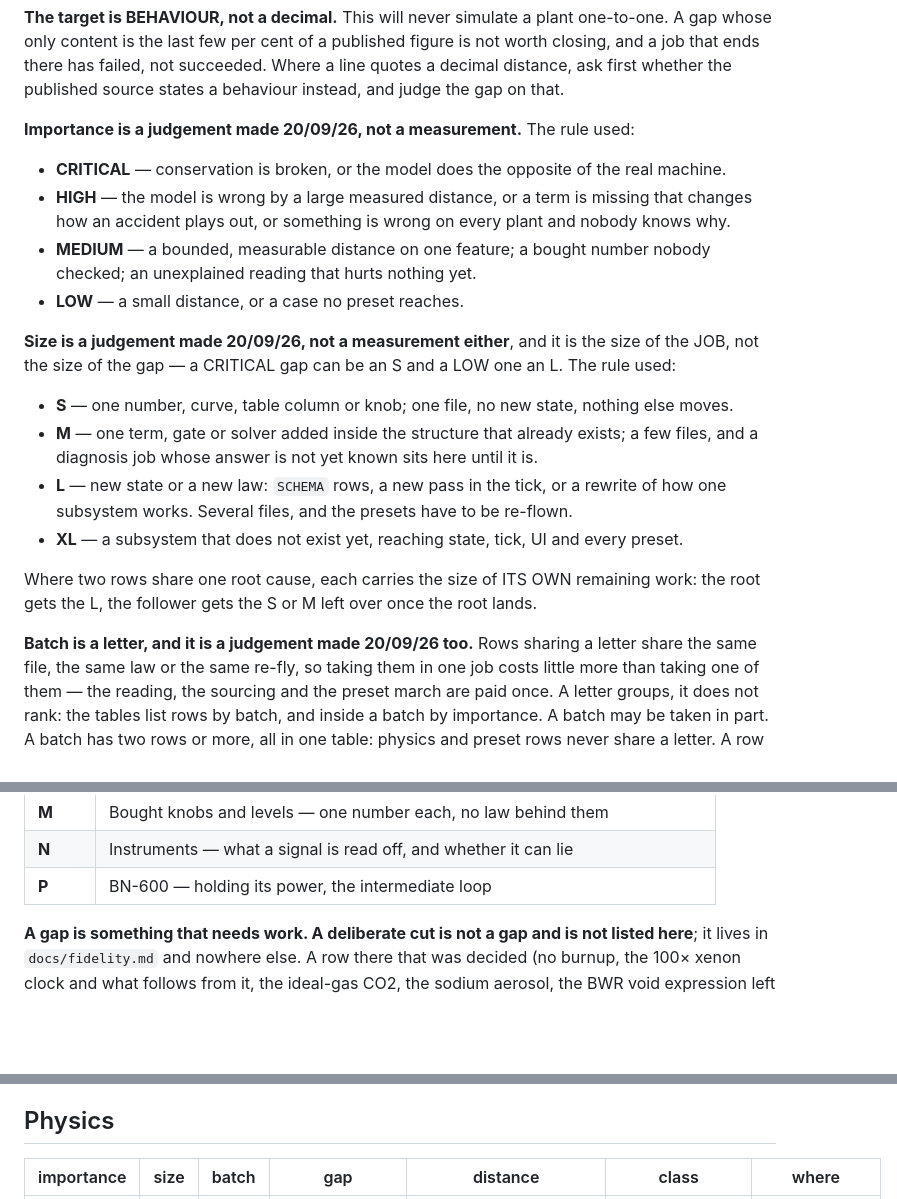
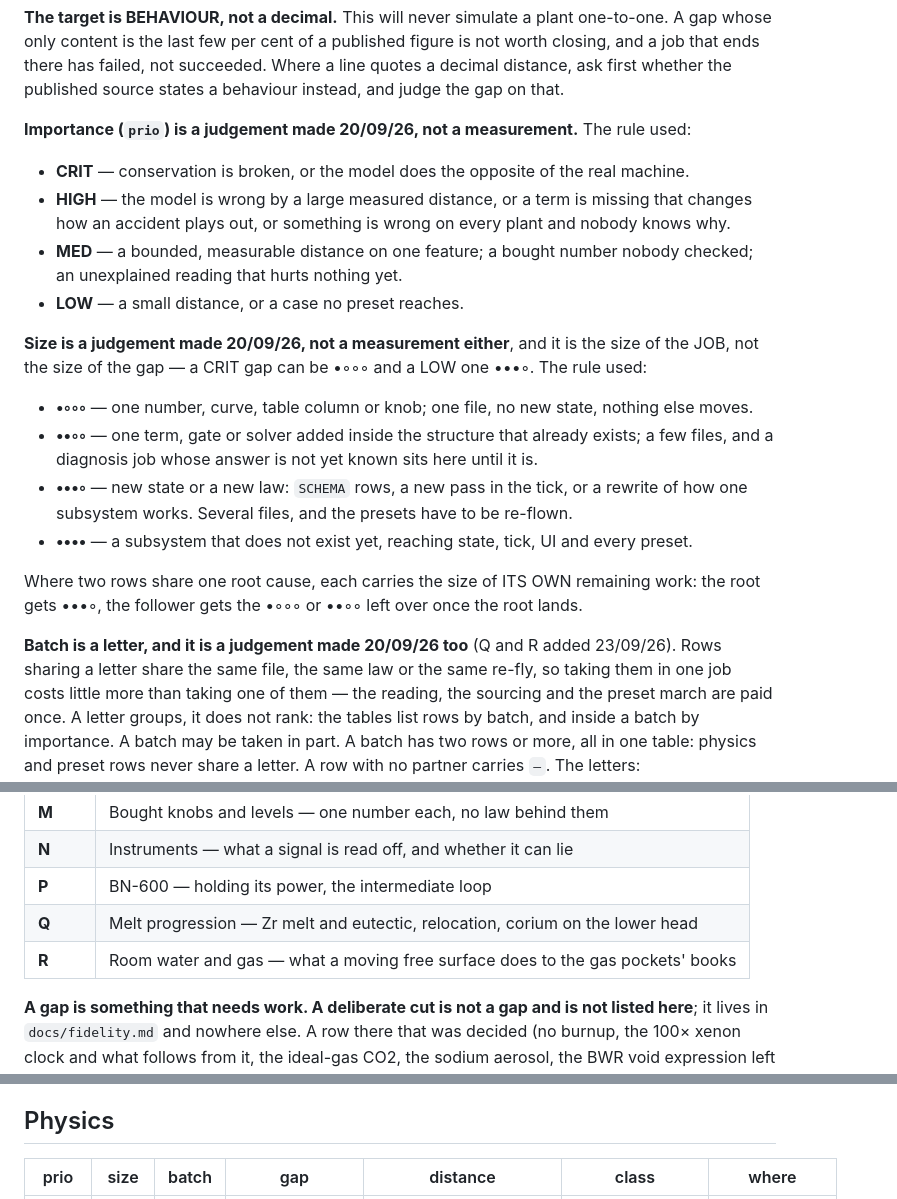
Before and after one commit to sebuju/reactor-crew, a Markdown page: docs/gap.md, 3 parts joined by grey strips. Drawn GitHub-style; blank space fills up the shorter version.

Commit message:
docs: prio/size glyphs, Q/R batches, physics ordered by batch

```diff
--- a/docs/gap.md
+++ b/docs/gap.md
@@ -18,29 +18,29 @@ only content is the last few per cent of a published figure is not worth closing
 ends there has failed, not succeeded. Where a line quotes a decimal distance, ask first whether the
 published source states a behaviour instead, and judge the gap on that.
 
-**Importance is a judgement made 20/09/26, not a measurement.** The rule used:
+**Importance (`prio`) is a judgement made 20/09/26, not a measurement.** The rule used:
 
-- **CRITICAL** — conservation is broken, or the model does the opposite of the real machine.
+- **CRIT** — conservation is broken, or the model does the opposite of the real machine.
 - **HIGH** — the model is wrong by a large measured distance, or a term is missing that changes how
   an accident plays out, or something is wrong on every plant and nobody knows why.
-- **MEDIUM** — a bounded, measurable distance on one feature; a bought number nobody checked; an
+- **MED** — a bounded, measurable distance on one feature; a bought number nobody checked; an
   unexplained reading that hurts nothing yet.
 - **LOW** — a small distance, or a case no preset reaches.
 
 **Size is a judgement made 20/09/26, not a measurement either**, and it is the size of the JOB, not
-the size of the gap — a CRITICAL gap can be an S and a LOW one an L. The rule used:
+the size of the gap — a CRIT gap can be •◦◦◦ and a LOW one •••◦. The rule used:
 
-- **S** — one number, curve, table column or knob; one file, no new state, nothing else moves.
-- **M** — one term, gate or solver added inside the structure that already exists; a few files, and
+- **•◦◦◦** — one number, curve, table column or knob; one file, no new state, nothing else moves.
+- **••◦◦** — one term, gate or solver added inside the structure that already exists; a few files, and
   a diagnosis job whose answer is not yet known sits here until it is.
-- **L** — new state or a new law: `SCHEMA` rows, a new pass in the tick, or a rewrite of how one
+- **•••◦** — new state or a new law: `SCHEMA` rows, a new pass in the tick, or a rewrite of how one
   subsystem works. Several files, and the presets have to be re-flown.
-- **XL** — a subsystem that does not exist yet, reaching state, tick, UI and every preset.
+- **••••** — a subsystem that does not exist yet, reaching state, tick, UI and every preset.
 
 Where two rows share one root cause, each carries the size of ITS OWN remaining work: the root gets
-the L, the follower gets the S or M left over once the root lands.
+•••◦, the follower gets the •◦◦◦ or ••◦◦ left over once the root lands.
 
-**Batch is a letter, and it is a judgement made 20/09/26 too.** Rows sharing a letter share the
+**Batch is a letter, and it is a judgement made 20/09/26 too** (Q and R added 23/09/26). Rows sharing a letter share the
 same file, the same law or the same re-fly, so taking them in one job costs little more than taking
 one of them — the reading, the sourcing and the preset march are paid once. A letter groups, it
 does not rank: the tables list rows by batch, and inside a batch by importance. A batch may be taken in
@@ -58,6 +58,8 @@ A row with no partner carries `—`. The letters:
 | **M** | Bought knobs and levels — one number each, no law behind them |
 | **N** | Instruments — what a signal is read off, and whether it can lie |
 | **P** | BN-600 — holding its power, the intermediate loop |
+| **Q** | Melt progression — Zr melt and eutectic, relocation, corium on the lower head |
+| **R** | Room water and gas — what a moving free surface does to the gas pockets' books |
 
 **A gap is something that needs work. A deliberate cut is not a gap and is not listed here**; it
 lives in `docs/fidelity.md` and nowhere else. A row there that was decided (no burnup, the 100× xenon
@@ -75,5 +77,5 @@ Physics comes before presets, always, so the two are separate tables.
 
 ## Physics
 
-| importance | size | batch | gap | distance | class | where |
+| prio | size | batch | gap | distance | class | where |
 |---|---|---|---|---|---|---|
```
Also changed, not shown: other parts of docs/gap.md (+34 -34 lines).
